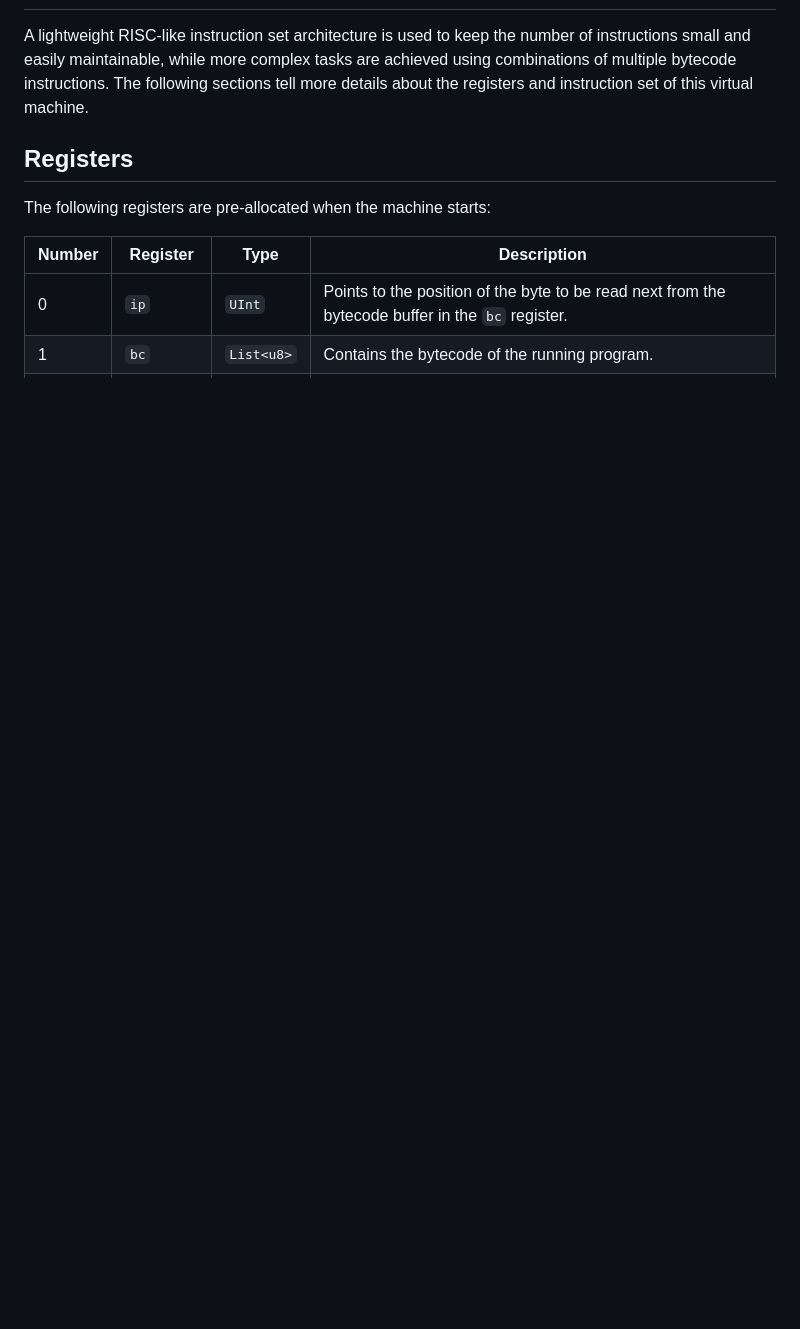
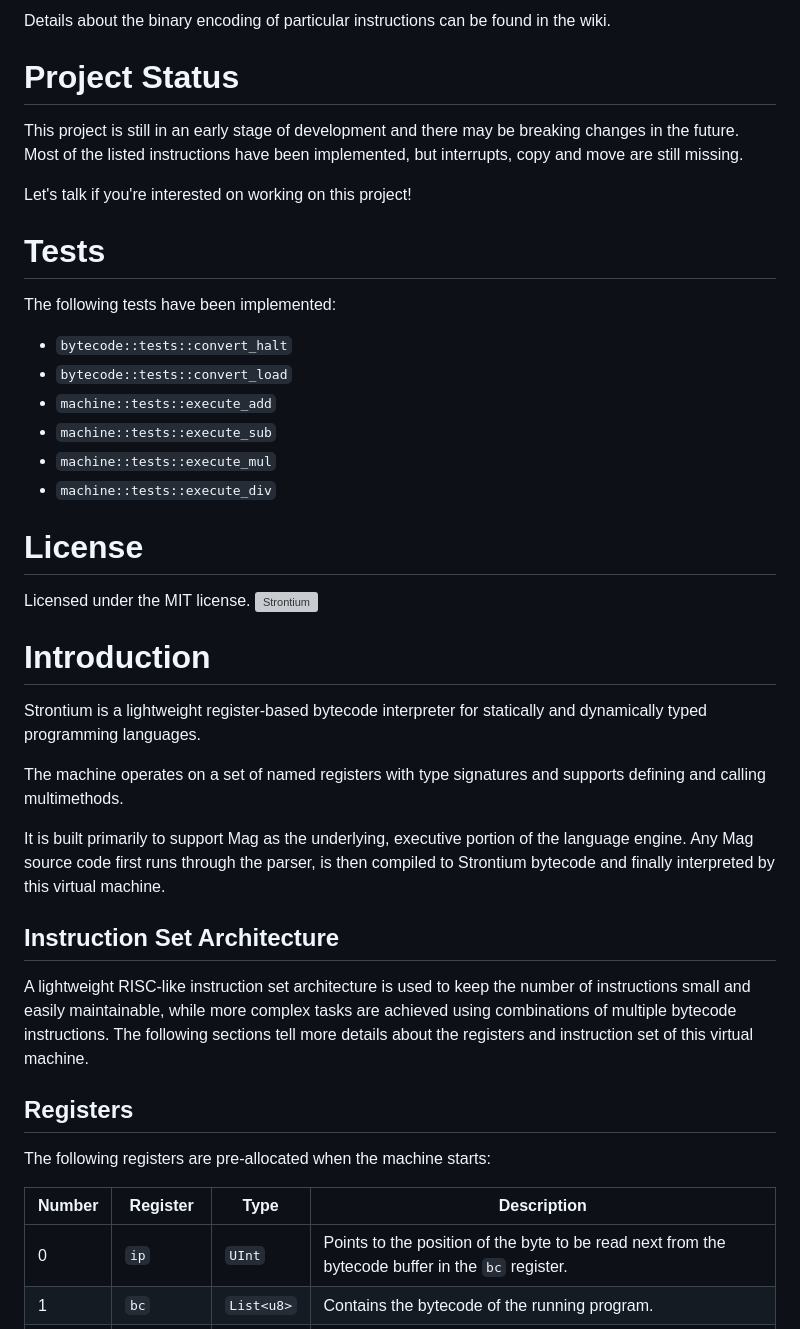
Before and after one commit to mag-language/strontium, a Markdown page: README.md, the part around one of its changes. GitHub-like rendering; blank space fills up the shorter version; grey boxes are pictures that could not be loaded.

```diff
--- a/README.md
+++ b/README.md
@@ -10,3 +43,37 @@ It is built primarily to support Mag as the underlying, executive portion of the
+Details about the binary encoding of particular instructions can be found in the wiki.
+
+# Project Status
+
+This project is still in an early stage of development and there may be breaking changes in
+the future. Most of the listed instructions have been implemented, but interrupts, copy and move are still missing.
+
+Let's talk if you're interested on working on this project!
+
+# Tests
+
+The following tests have been implemented:
+
+* `bytecode::tests::convert_halt`
+* `bytecode::tests::convert_load`
+* `machine::tests::execute_add`
+* `machine::tests::execute_sub`
+* `machine::tests::execute_mul`
+* `machine::tests::execute_div`
+
+# License
+
+Licensed under the MIT license.
+![Strontium](https://s3.fr-par.scw.cloud/strontium.dev/strontium_banner.svg)
+
+# Introduction
+
+Strontium is a lightweight register-based bytecode interpreter for statically and dynamically typed programming languages.
+
+The machine operates on a set of named registers with type signatures and supports defining and calling multimethods.
+
+It is built primarily to support Mag as the underlying, executive portion of the language engine. Any Mag source code first runs through the parser, is then compiled to Strontium bytecode and finally interpreted by this virtual machine.
+
+## Instruction Set Architecture
 
 A lightweight RISC-like instruction set architecture is used to keep the number of instructions small and easily maintainable, while more complex tasks are achieved using combinations of multiple bytecode instructions. The following sections tell more details about the registers and instruction set of this virtual machine.
 
```
Also changed, not shown: other parts of README.md (+37 -4 lines).
